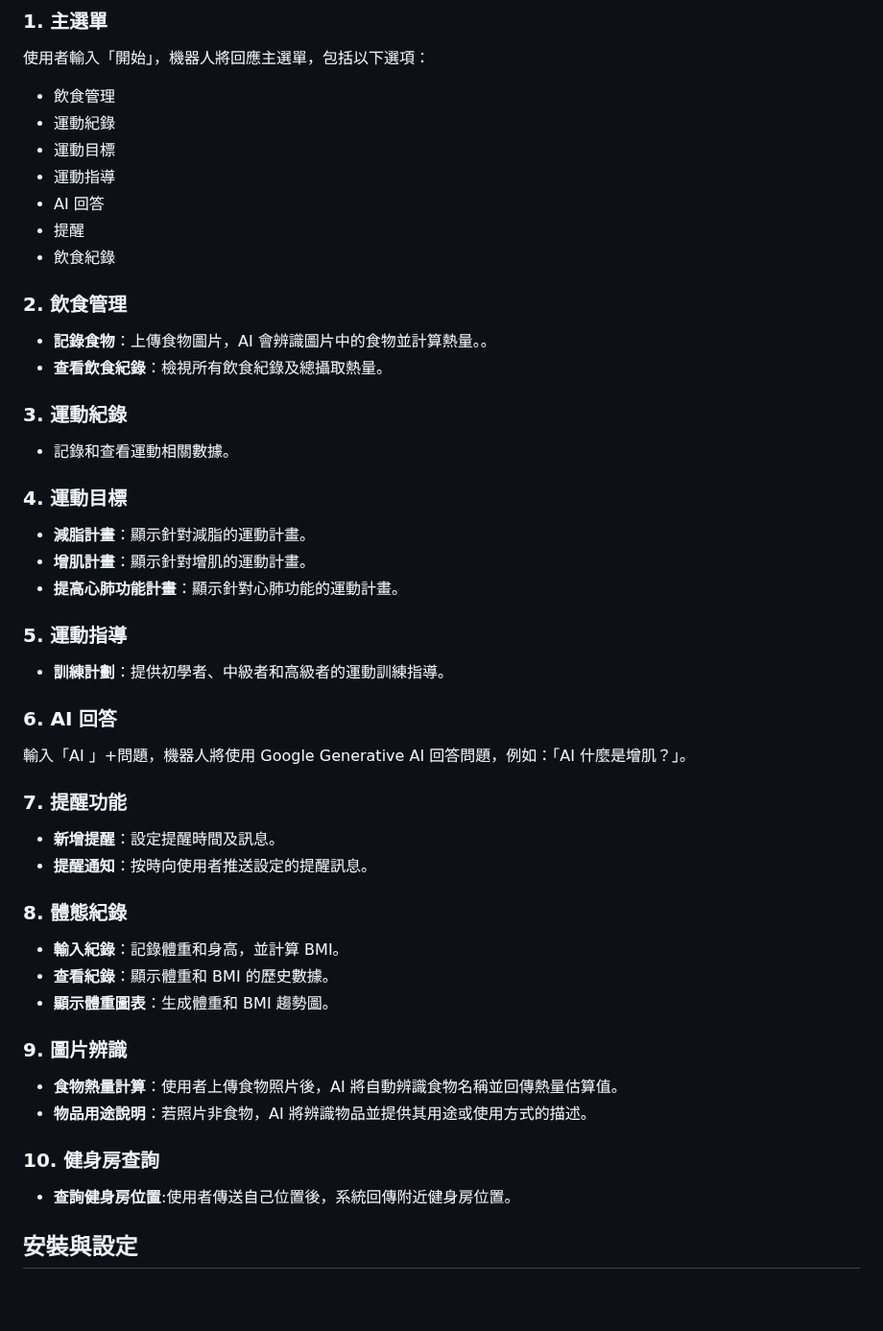
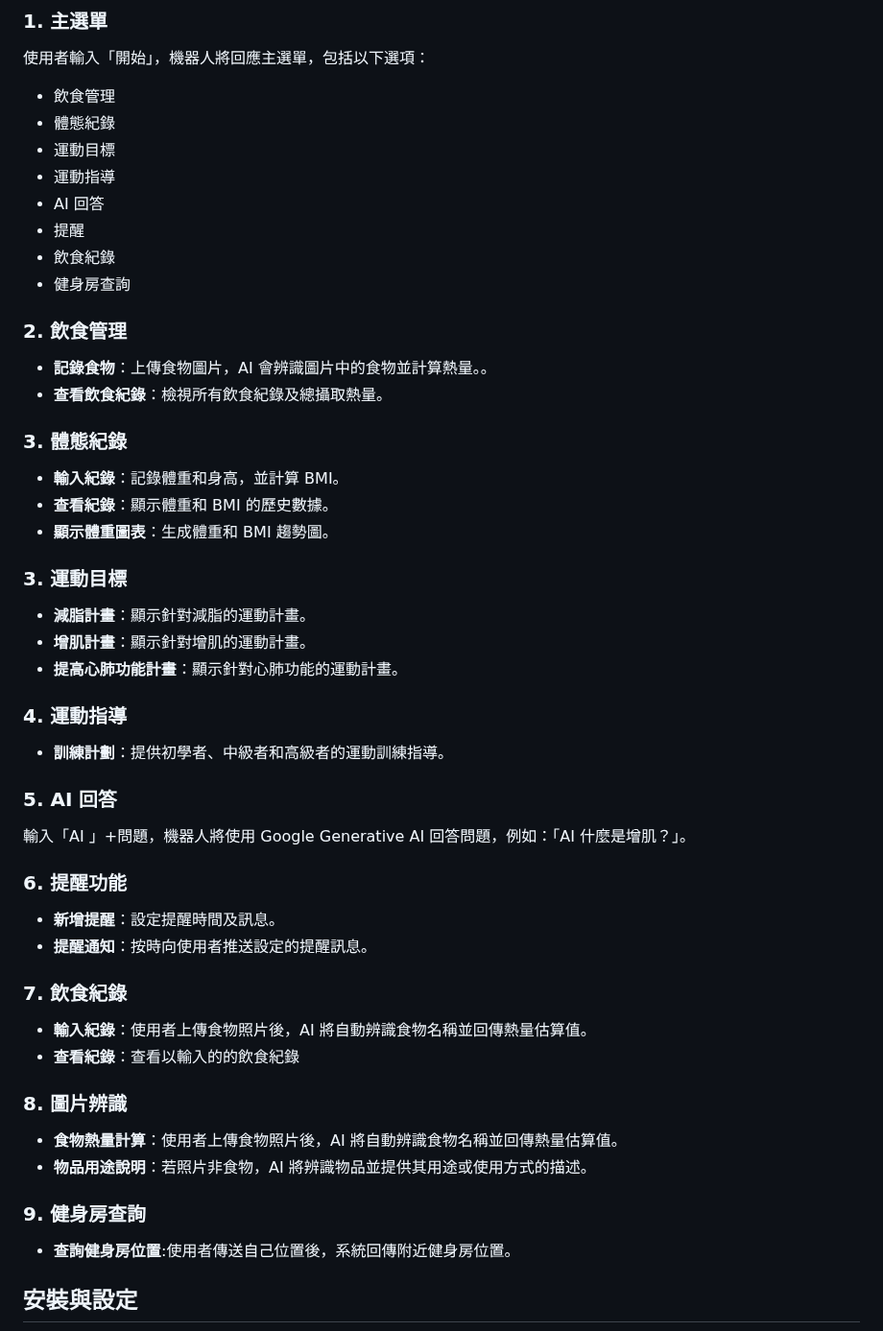
Before and after one commit to 0317wu/test.io, a Markdown page: 使用說明1.md, the part around the change. Shown at 96% size. Drawn GitHub-style; blank space fills up the shorter version.

Commit message:
GOOD
GOOD

```diff
--- a/使用說明1.md
+++ b/使用說明1.md
@@ -9,45 +9,47 @@
 ### 1. 主選單
 使用者輸入「開始」，機器人將回應主選單，包括以下選項：
 - 飲食管理
-- 運動紀錄
+- 體態紀錄
 - 運動目標
 - 運動指導
 - AI 回答
 - 提醒
 - 飲食紀錄
+- 健身房查詢
 
 ### 2. 飲食管理
 - **記錄食物**：上傳食物圖片，AI 會辨識圖片中的食物並計算熱量。。
 - **查看飲食紀錄**：檢視所有飲食紀錄及總攝取熱量。
 
-### 3. 運動紀錄
-- 記錄和查看運動相關數據。
+### 3. 體態紀錄
+- **輸入紀錄**：記錄體重和身高，並計算 BMI。
+- **查看紀錄**：顯示體重和 BMI 的歷史數據。
+- **顯示體重圖表**：生成體重和 BMI 趨勢圖。
 
-### 4. 運動目標
+### 3. 運動目標
 - **減脂計畫**：顯示針對減脂的運動計畫。
 - **增肌計畫**：顯示針對增肌的運動計畫。
 - **提高心肺功能計畫**：顯示針對心肺功能的運動計畫。
 
-### 5. 運動指導
+### 4. 運動指導
 - **訓練計劃**：提供初學者、中級者和高級者的運動訓練指導。
 
-### 6. AI 回答
+### 5. AI 回答
 輸入「AI 」+問題，機器人將使用 Google Generative AI 回答問題，例如：「AI 什麼是增肌？」。
 
-### 7. 提醒功能
+### 6. 提醒功能
 - **新增提醒**：設定提醒時間及訊息。
 - **提醒通知**：按時向使用者推送設定的提醒訊息。
 
-### 8. 體態紀錄
-- **輸入紀錄**：記錄體重和身高，並計算 BMI。
-- **查看紀錄**：顯示體重和 BMI 的歷史數據。
-- **顯示體重圖表**：生成體重和 BMI 趨勢圖。
+### 7. 飲食紀錄
+- **輸入紀錄**：使用者上傳食物照片後，AI 將自動辨識食物名稱並回傳熱量估算值。
+- **查看紀錄**：查看以輸入的的飲食紀錄
 
-### 9. 圖片辨識
+### 8. 圖片辨識
 - **食物熱量計算**：使用者上傳食物照片後，AI 將自動辨識食物名稱並回傳熱量估算值。
 - **物品用途說明**：若照片非食物，AI 將辨識物品並提供其用途或使用方式的描述。
 
-### 10. 健身房查詢
+### 9. 健身房查詢
 - **查詢健身房位置**:使用者傳送自己位置後，系統回傳附近健身房位置。
 
 ## 安裝與設定
```
